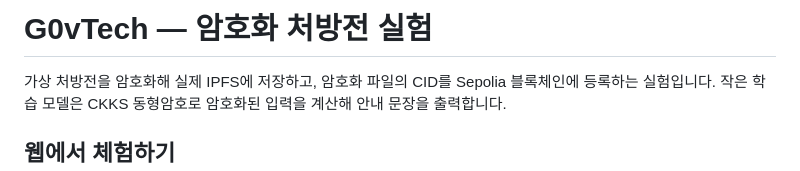
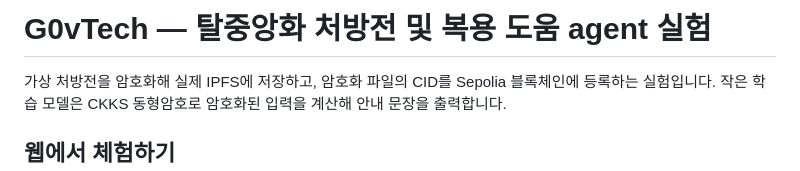
Before and after one commit to yujeong050720/G0vTech, a Markdown page: README.md, the part around the change. Drawn GitHub-style.

```diff
--- a/README.md
+++ b/README.md
@@ -1,4 +1,4 @@
-# G0vTech — 암호화 처방전 실험
+# G0vTech — 탈중앙화 처방전 및 복용 도움 agent 실험
 
 가상 처방전을 암호화해 실제 IPFS에 저장하고, 암호화 파일의 CID를 Sepolia 블록체인에 등록하는 실험입니다. 작은 학습 모델은 CKKS 동형암호로 암호화된 입력을 계산해 안내 문장을 출력합니다.
 
```
